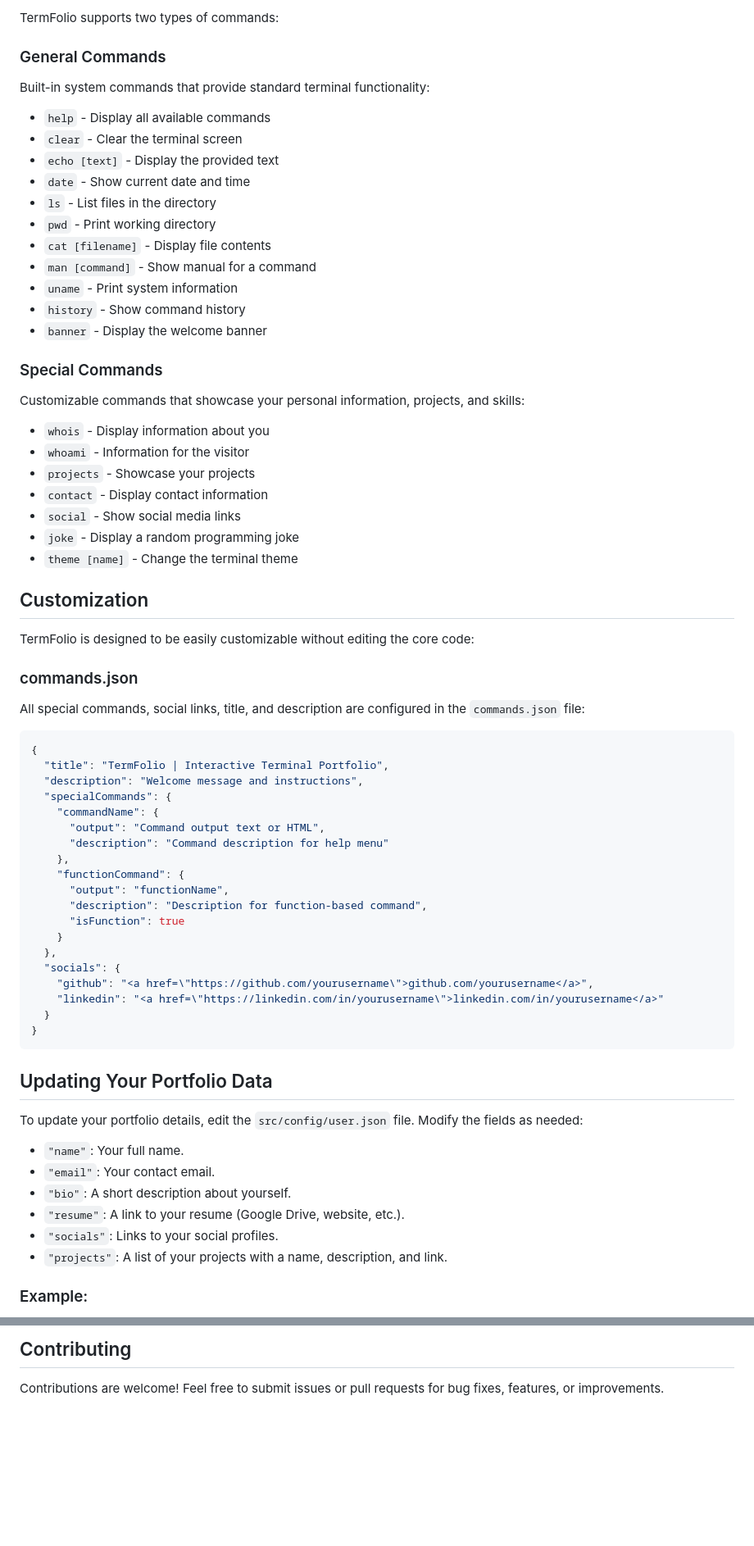
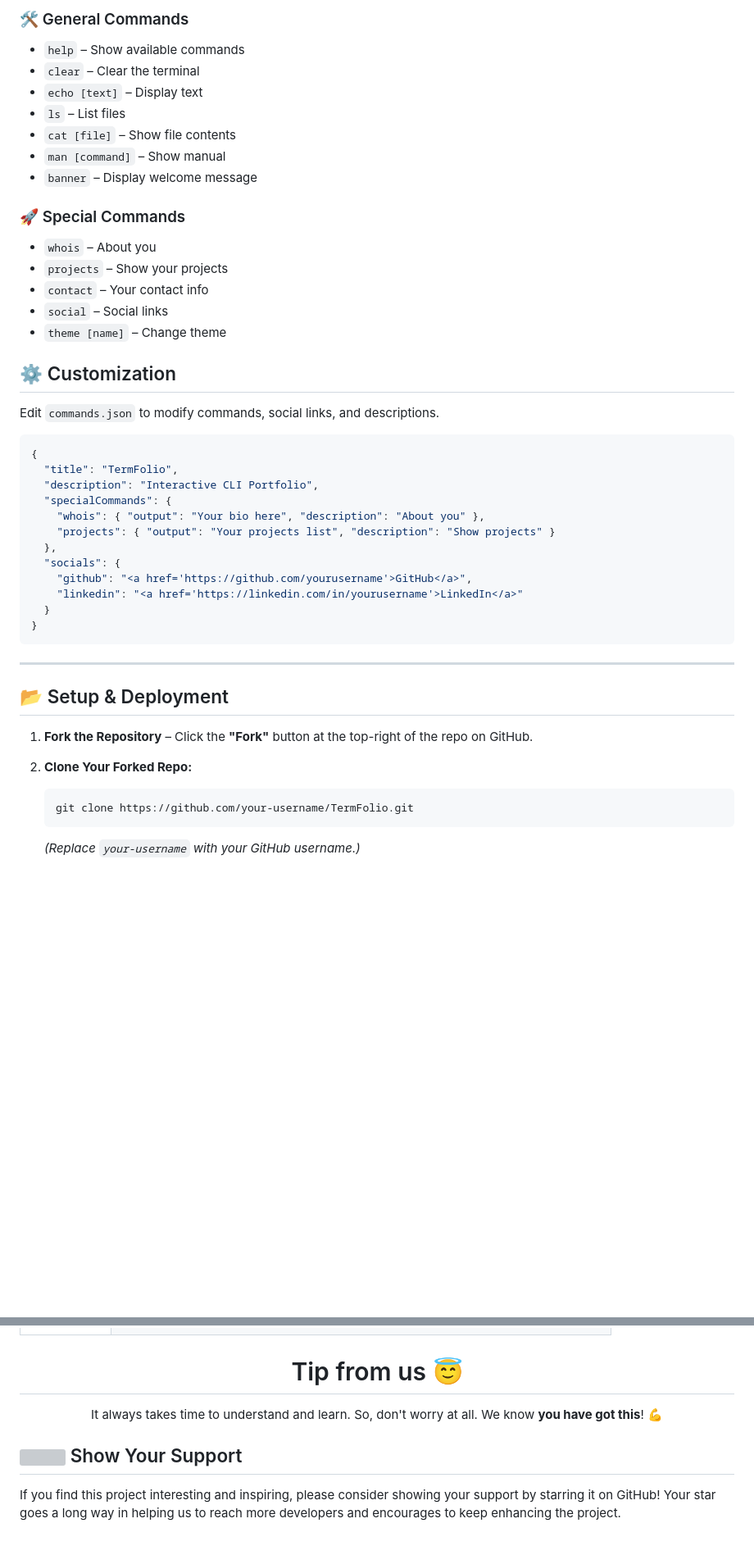
Before and after one commit to kom-senapati/KomPortfolioShell, a Markdown page: README.md, 2 parts joined by grey strips. Shown at 82% size. GitHub-like rendering; folded sections open; blank space fills up the shorter version; grey boxes are pictures that could not be loaded.

````diff
--- a/README.md
+++ b/README.md
@@ -18,74 +17,51 @@ TermFolio is an interactive terminal-style portfolio template that simulates a c
 
-TermFolio supports two types of commands:
+### 🛠 General Commands
+- `help` – Show available commands
+- `clear` – Clear the terminal
+- `echo [text]` – Display text
+- `ls` – List files
+- `cat [file]` – Show file contents
+- `man [command]` – Show manual
+- `banner` – Display welcome message
 
-### General Commands
+### 🚀 Special Commands
+- `whois` – About you
+- `projects` – Show your projects
+- `contact` – Your contact info
+- `social` – Social links
+- `theme [name]` – Change theme
 
-Built-in system commands that provide standard terminal functionality:
+</details>
 
-- `help` - Display all available commands
-- `clear` - Clear the terminal screen
-- `echo [text]` - Display the provided text
-- `date` - Show current date and time
-- `ls` - List files in the directory
-- `pwd` - Print working directory
-- `cat [filename]` - Display file contents
-- `man [command]` - Show manual for a command
-- `uname` - Print system information
-- `history` - Show command history
-- `banner` - Display the welcome banner
 
-### Special Commands
+## ⚙️ Customization
 
-Customizable commands that showcase your personal information, projects, and skills:
-
-- `whois` - Display information about you
-- `whoami` - Information for the visitor
-- `projects` - Showcase your projects
-- `contact` - Display contact information
-- `social` - Show social media links
-- `joke` - Display a random programming joke
-- `theme [name]` - Change the terminal theme
-
-## Customization
-
-TermFolio is designed to be easily customizable without editing the core code:
-
-### commands.json
-
-All special commands, social links, title, and description are configured in the `commands.json` file:
+Edit `commands.json` to modify commands, social links, and descriptions.
 
 ```json
 {
-  "title": "TermFolio | Interactive Terminal Portfolio",
-  "description": "Welcome message and instructions",
+  "title": "TermFolio",
+  "description": "Interactive CLI Portfolio",
   "specialCommands": {
-    "commandName": {
-      "output": "Command output text or HTML",
-      "description": "Command description for help menu"
-    },
-    "functionCommand": {
-      "output": "functionName",
-      "description": "Description for function-based command",
-      "isFunction": true
-    }
+    "whois": { "output": "Your bio here", "description": "About you" },
+    "projects": { "output": "Your projects list", "description": "Show projects" }
   },
   "socials": {
-    "github": "<a href=\"https://github.com/yourusername\">github.com/yourusername</a>",
-    "linkedin": "<a href=\"https://linkedin.com/in/yourusername\">linkedin.com/in/yourusername</a>"
+    "github": "<a href='https://github.com/yourusername'>GitHub</a>",
+    "linkedin": "<a href='https://linkedin.com/in/yourusername'>LinkedIn</a>"
   }
 }
 ```
 
-## Updating Your Portfolio Data
+---
 
-To update your portfolio details, edit the `src/config/user.json` file. Modify the fields as needed:
+## 📂 Setup & Deployment
 
-- `"name"`: Your full name.
-- `"email"`: Your contact email.
-- `"bio"`: A short description about yourself.
-- `"resume"`: A link to your resume (Google Drive, website, etc.).
-- `"socials"`: Links to your social profiles.
-- `"projects"`: A list of your projects with a name, description, and link.
+1. **Fork the Repository** – Click the **"Fork"** button at the top-right of the repo on GitHub.
 
-### Example:
+2. **Clone Your Forked Repo:**
+   ```sh
+   git clone https://github.com/your-username/TermFolio.git
+   ```
+   *(Replace `your-username` with your GitHub username.)*
 
@@ -131,4 +106,12 @@ For function-based commands that require JavaScript execution, set `isFunction`
 
-## Contributing
 
-Contributions are welcome! Feel free to submit issues or pull requests for bug fixes, features, or improvements.
+<div align="center">
+  <h1>Tip from us 😇</h1>
+  <p>It always takes time to understand and learn. So, don't worry at all. We know <b>you have got this</b>! 💪</p>
+</div>
+
+<div>
+  <h2><img src="https://fonts.gstatic.com/s/e/notoemoji/latest/2764_fe0f/512.webp" width="35" height="35"> Show Your Support</h2>
+</div>
+
+If you find this project interesting and inspiring, please consider showing your support by starring it on GitHub! Your star goes a long way in helping us to reach more developers and encourages to keep enhancing the project.
````
Also changed, not shown: other parts of README.md (+42 -44 lines).
